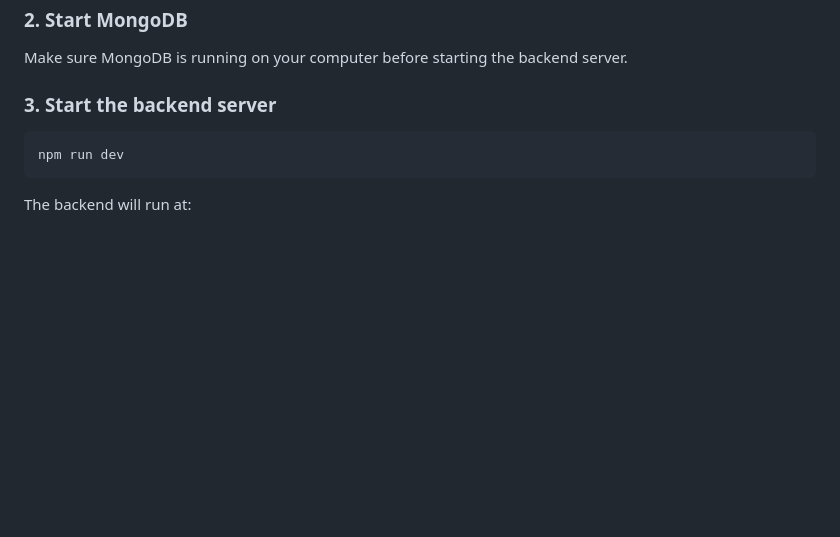
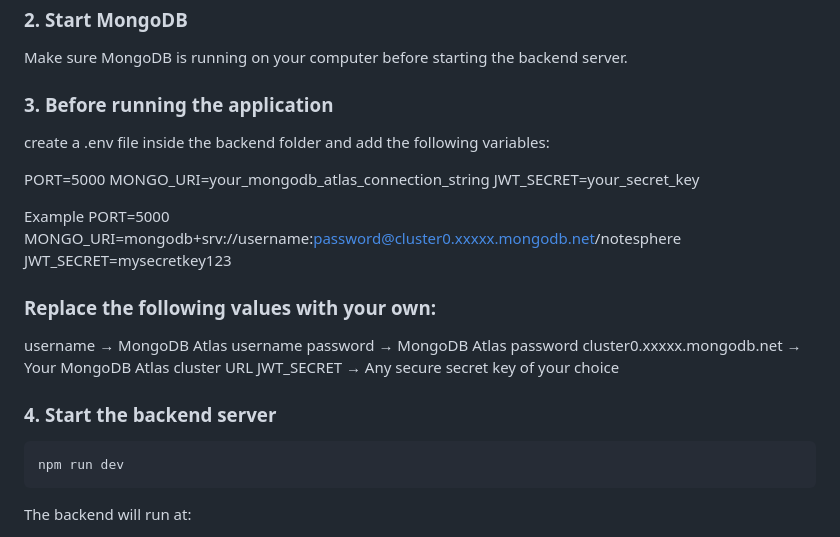
Before and after one commit to deepikas1528/Note-Sphere, a Markdown page: README.md, the part around the change. Rendered like a GitHub page; blank space fills up the shorter version.

````diff
--- a/README.md
+++ b/README.md
@@ -87,7 +87,27 @@ npm install
 
 Make sure MongoDB is running on your computer before starting the backend server.
 
-### 3. Start the backend server
+### 3. Before running the application
+
+create a .env file inside the backend folder and add the following variables:
+
+PORT=5000
+MONGO_URI=your_mongodb_atlas_connection_string
+JWT_SECRET=your_secret_key
+
+Example
+PORT=5000
+MONGO_URI=mongodb+srv://username:password@cluster0.xxxxx.mongodb.net/notesphere
+JWT_SECRET=mysecretkey123
+
+### Replace the following values with your own:
+
+username → MongoDB Atlas username
+password → MongoDB Atlas password
+cluster0.xxxxx.mongodb.net → Your MongoDB Atlas cluster URL
+JWT_SECRET → Any secure secret key of your choice
+
+### 4. Start the backend server
 
 ```bash
 npm run dev
````
